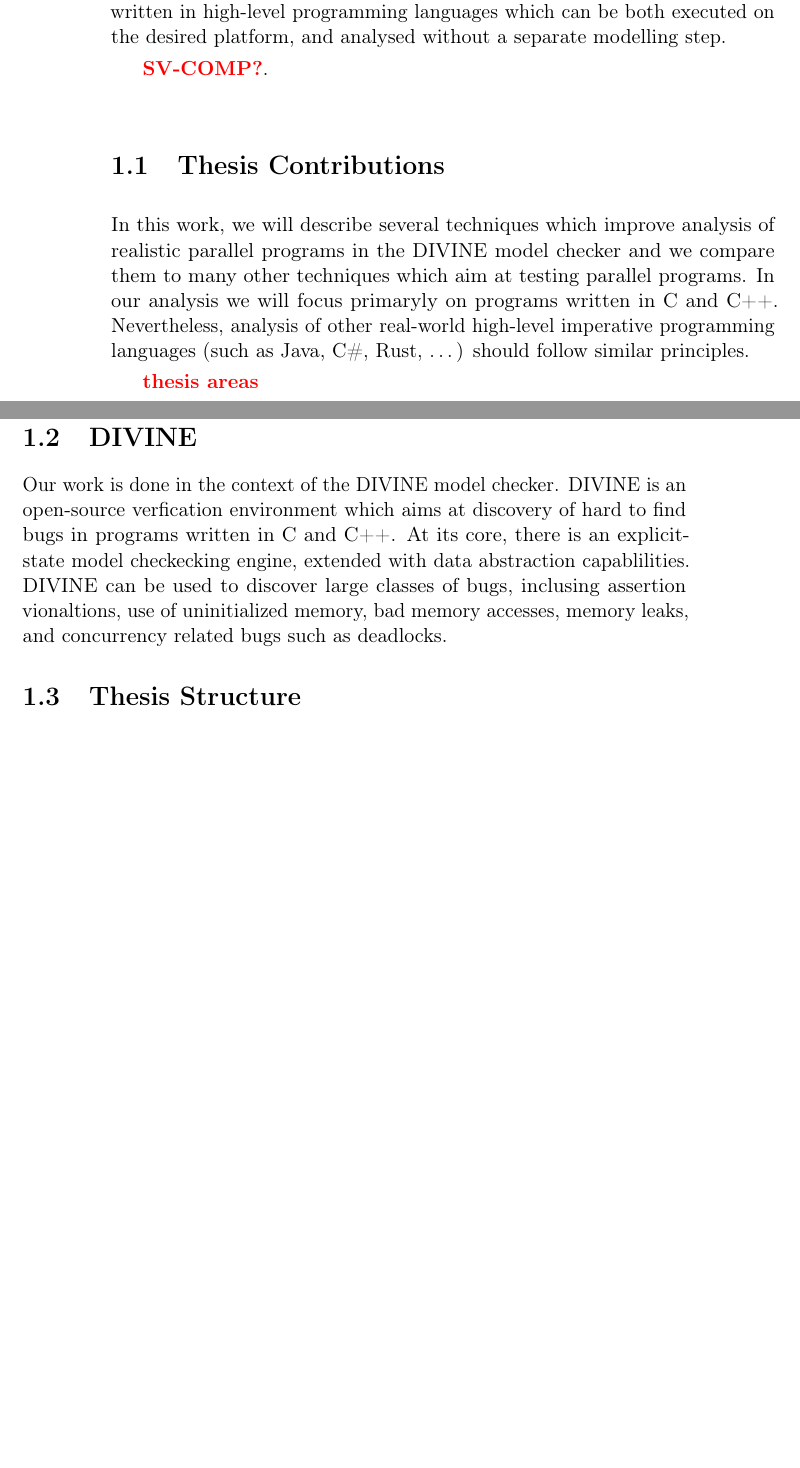
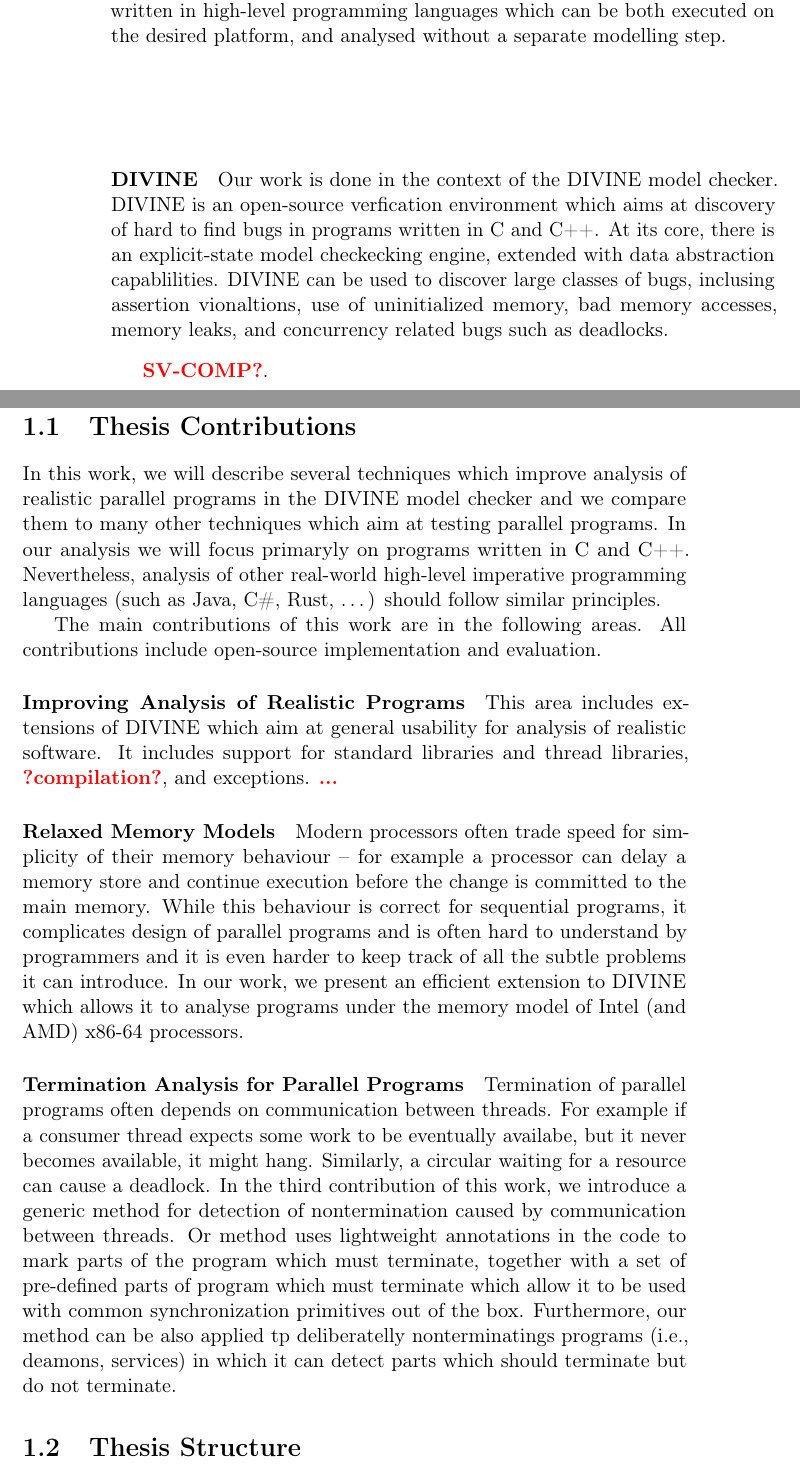
Before and after one commit to vlstill/phd-thesis, a LaTeX thesis (thesis.tex, which reads intro.tex): two parts of pages 8 and 9 of 60 before the commit and two parts of pages 10 and 11 of 62 after it, joined at a grey line, cut so that both start at the same text, the shorter picture padded with empty space. Compiled offline with pdfLaTeX.

Commit message:
Outline contributions

```diff
--- a/intro.tex
+++ b/intro.tex
@@ -26,6 +26,14 @@
 For example, it is highly desirable that the program analysis tool can analyze the program directly, without the need to create a model of the program which is to be analysed (which is what many, especially older, techniques for analysis of parallel programs require).
 For this reason, we will focus on analysis tools which work with \emph{realistic programs} -- i.e., programs written in high-level programming languages which can be both executed on the desired platform, and analysed without a separate modelling step.
 
+\paragraph{DIVINE}
+
+Our work is done in the context of the DIVINE model checker.
+DIVINE is an open-source verfication environment which aims at discovery of hard to find bugs in programs written in C and C++.
+At its core, there is an explicit-state model checkecking engine, extended with data abstraction capablilities.
+DIVINE can be used to discover large classes of bugs, inclusing assertion vionaltions, use of uninitialized memory, bad memory accesses, memory leaks, and concurrency related bugs such as deadlocks.
+
+
 \TODO{SV-COMP?}.
 
 \section{Thesis Contributions}
@@ -34,13 +42,28 @@
 In our analysis we will focus primaryly on programs written in C and C++.
 Nevertheless, analysis of other real-world high-level imperative programming languages (such as Java, C\#, Rust, …) should follow similar principles.
 
-\TODO{thesis areas}
+The main contributions of this work are in the following areas.
+All contributions include open-source implementation and evaluation.
 
-\section{DIVINE}
+\paragraph{Improving Analysis of Realistic Programs}
 
-Our work is done in the context of the DIVINE model checker.
-DIVINE is an open-source verfication environment which aims at discovery of hard to find bugs in programs written in C and C++.
-At its core, there is an explicit-state model checkecking engine, extended with data abstraction capablilities.
-DIVINE can be used to discover large classes of bugs, inclusing assertion vionaltions, use of uninitialized memory, bad memory accesses, memory leaks, and concurrency related bugs such as deadlocks.
+This area includes extensions of DIVINE which aim at general usability for analysis of realistic software.
+It includes support for standard libraries and thread libraries, \TODO{?compilation?}, and exceptions.
+\TODO{...}
+
+\paragraph{Relaxed Memory Models}
+
+Modern processors often trade speed for simplicity of their memory behaviour -- for example a processor can delay a memory store and continue execution before the change is committed to the main memory.
+While this behaviour is correct for sequential programs, it complicates design of parallel programs and is often hard to understand by programmers and it is even harder to keep track of all the subtle problems it can introduce.
+In our work, we present an efficient extension to DIVINE which allows it to analyse programs under the memory model of Intel (and AMD) x86-64 processors.
+
+\paragraph{Termination Analysis for Parallel Programs}
+
+Termination of parallel programs often depends on communication between threads.
+For example if a consumer thread expects some work to be eventually availabe, but it never becomes available, it might hang.
+Similarly, a circular waiting for a resource can cause a deadlock.
+In the third contribution of this work, we introduce a generic method for detection of nontermination caused by communication between threads.
+Or method uses lightweight annotations in the code to mark parts of the program which must terminate, together with a set of pre-defined parts of program which must terminate which allow it to be used with common synchronization primitives out of the box.
+Furthermore, our method can be also applied tp deliberatelly nonterminatings programs (i.e., deamons, services) in which it can detect parts which should terminate but do not terminate.
 
 \section{Thesis Structure}
```
